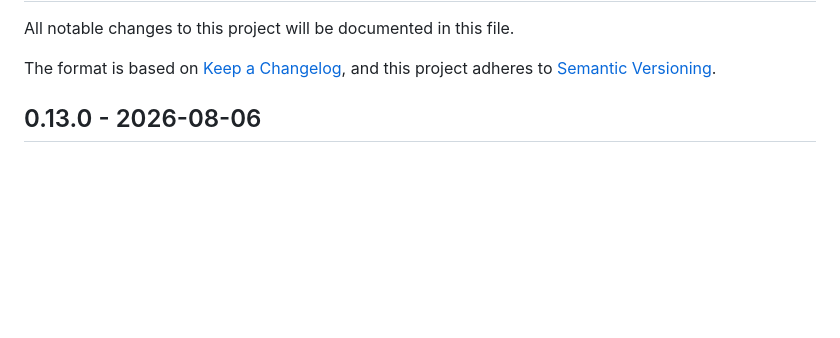
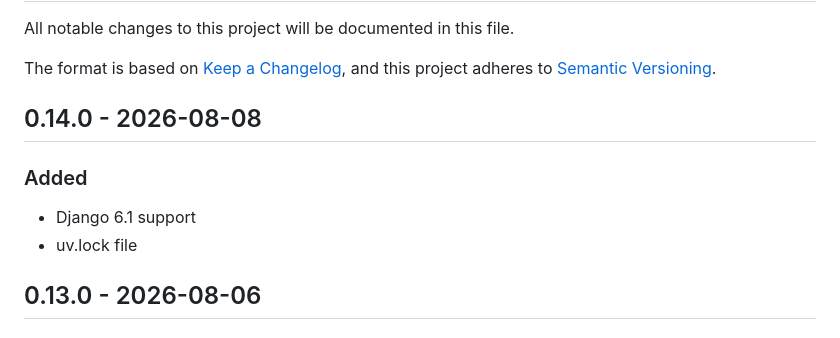
Before and after one commit to opethef10/django_template, a Markdown page: TEMPLATE_CHANGELOG.md, the part around the change. Rendered like a GitHub page; blank space fills up the shorter version.

Commit message:
Bump version to 0.14.0

```diff
--- a/TEMPLATE_CHANGELOG.md
+++ b/TEMPLATE_CHANGELOG.md
@@ -14,6 +14,13 @@ and this project adheres to [Semantic Versioning](https://semver.org/spec/v2.0.0
 ### Fixed
 ### Security
 -->
+
+## 0.14.0 - 2026-08-08
+
+### Added
+
+- Django 6.1 support
+- uv.lock file
 
 ## 0.13.0 - 2026-08-06
 
```
